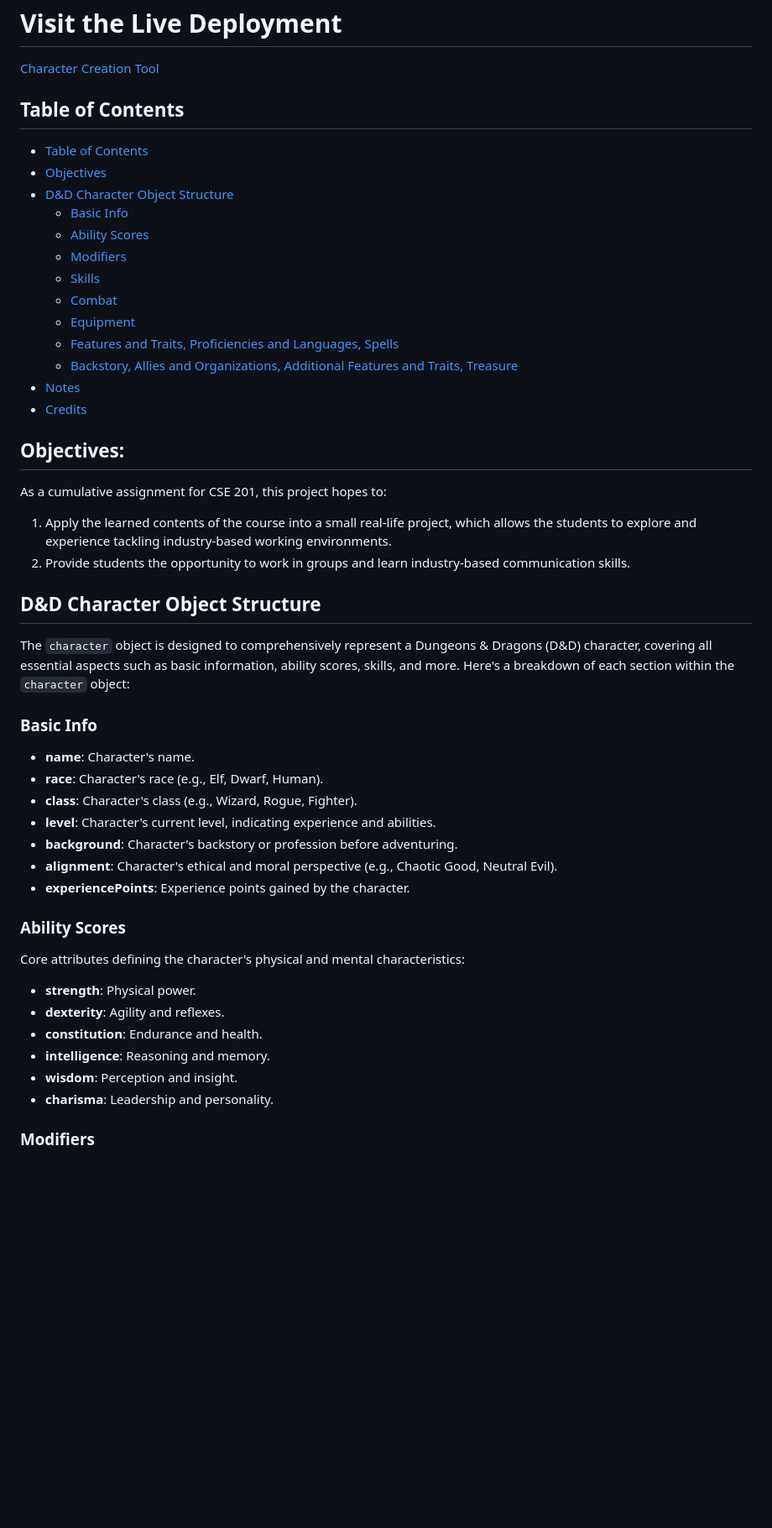
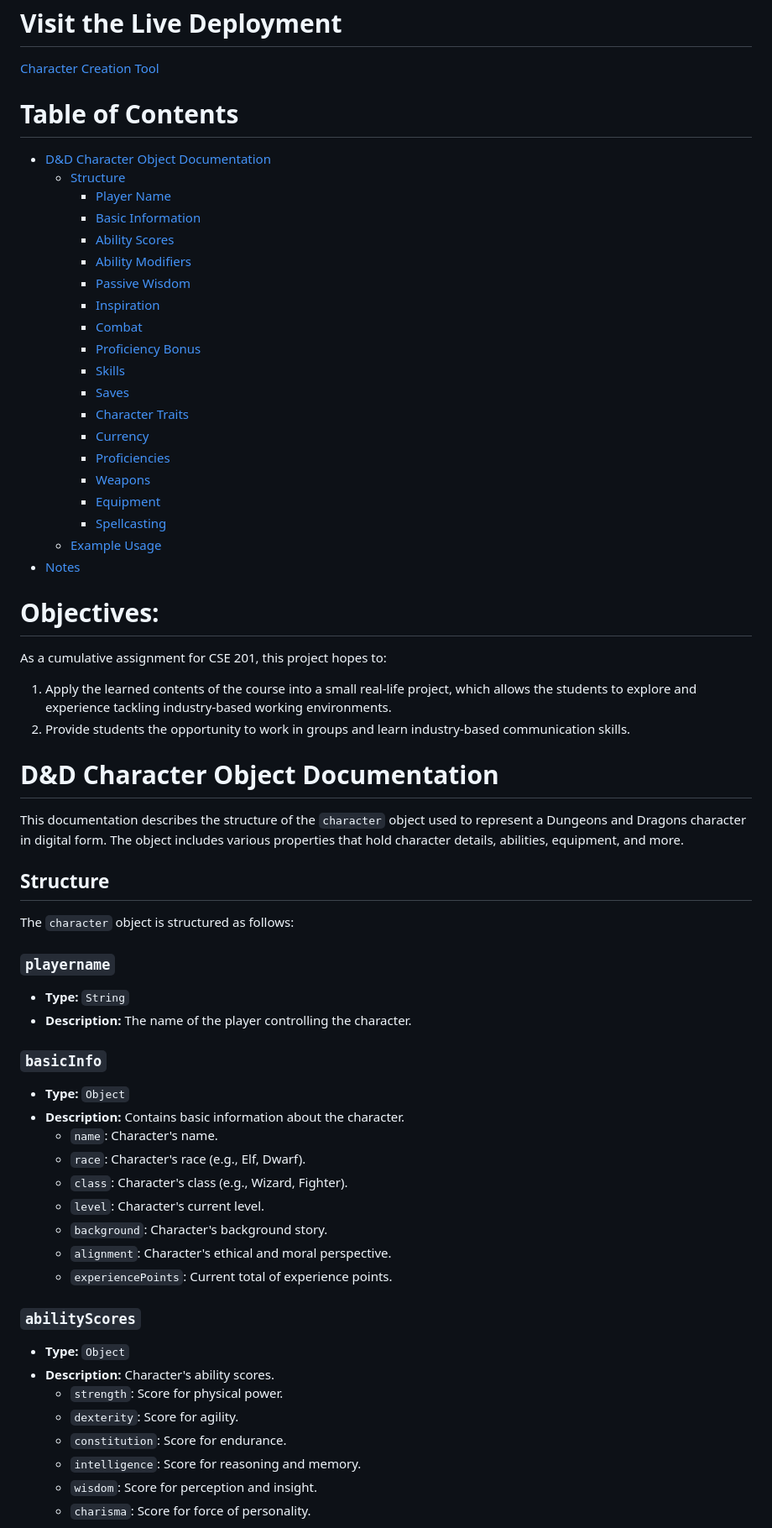
Before and after one commit to vonerdenRyguy/D-D-Character-Creation, a Markdown page: README.md, the part around one of its changes. Shown at 84% size. Drawn GitHub-style; blank space fills up the shorter version.

```diff
--- a/README.md
+++ b/README.md
@@ -5,50 +5,65 @@
 # Visit the Live Deployment
 [Character Creation Tool](https://vonerdenryguy.github.io/D-D-Character-Creation/src/index.html)
 
-## Table of Contents
-- [Table of Contents](#table-of-contents)
-- [Objectives](#objectives)
-- [D&D Character Object Structure](#dd-character-object-structure)
-  - [Basic Info](#basic-info)
-  - [Ability Scores](#ability-scores)
-  - [Modifiers](#modifiers)
-  - [Skills](#skills)
-  - [Combat](#combat)
-  - [Equipment](#equipment)
-  - [Features and Traits, Proficiencies and Languages, Spells](#features-and-traits-proficiencies-and-languages-spells)
-  - [Backstory, Allies and Organizations, Additional Features and Traits, Treasure](#backstory-allies-and-organizations-additional-features-and-traits-treasure)
+# Table of Contents
+
+- [D&D Character Object Documentation](#dd-character-object-documentation)
+  - [Structure](#structure)
+    - [Player Name](#playername)
+    - [Basic Information](#basicinfo)
+    - [Ability Scores](#abilityscores)
+    - [Ability Modifiers](#abilitymods)
+    - [Passive Wisdom](#passivewisdom)
+    - [Inspiration](#inspiration)
+    - [Combat](#combat)
+    - [Proficiency Bonus](#proficiencybonus)
+    - [Skills](#skills)
+    - [Saves](#saves)
+    - [Character Traits](#charactertraits)
+    - [Currency](#currency)
+    - [Proficiencies](#proficiencies)
+    - [Weapons](#weapons)
+    - [Equipment](#equipement)
+    - [Spellcasting](#spellcasting)
+  - [Example Usage](#example-usage)
 - [Notes](#notes)
-- [Credits](#credits)
 
 
-## Objectives:
+# Objectives:
 As a cumulative assignment for CSE 201, this project hopes to:
 1. Apply the learned contents of the course into a small real-life project, which allows the students to explore and experience tackling industry-based working environments.
 2. Provide students the opportunity to work in groups and learn industry-based communication skills.
 
-## D&D Character Object Structure
+# D&D Character Object Documentation
 
-The `character` object is designed to comprehensively represent a Dungeons & Dragons (D&D) character, covering all essential aspects such as basic information, ability scores, skills, and more. Here's a breakdown of each section within the `character` object:
+This documentation describes the structure of the `character` object used to represent a Dungeons and Dragons character in digital form. The object includes various properties that hold character details, abilities, equipment, and more.
 
-### Basic Info
+## Structure
 
-- **name**: Character's name.
-- **race**: Character's race (e.g., Elf, Dwarf, Human).
-- **class**: Character's class (e.g., Wizard, Rogue, Fighter).
-- **level**: Character's current level, indicating experience and abilities.
-- **background**: Character's backstory or profession before adventuring.
-- **alignment**: Character's ethical and moral perspective (e.g., Chaotic Good, Neutral Evil).
-- **experiencePoints**: Experience points gained by the character.
+The `character` object is structured as follows:
 
-### Ability Scores
+### `playername`
+- **Type:** `String`
+- **Description:** The name of the player controlling the character.
 
-Core attributes defining the character's physical and mental characteristics:
-- **strength**: Physical power.
-- **dexterity**: Agility and reflexes.
-- **constitution**: Endurance and health.
-- **intelligence**: Reasoning and memory.
-- **wisdom**: Perception and insight.
-- **charisma**: Leadership and personality.
+### `basicInfo`
+- **Type:** `Object`
+- **Description:** Contains basic information about the character.
+  - `name`: Character's name.
+  - `race`: Character's race (e.g., Elf, Dwarf).
+  - `class`: Character's class (e.g., Wizard, Fighter).
+  - `level`: Character's current level.
+  - `background`: Character's background story.
+  - `alignment`: Character's ethical and moral perspective.
+  - `experiencePoints`: Current total of experience points.
 
-### Modifiers
+### `abilityScores`
+- **Type:** `Object`
+- **Description:** Character's ability scores.
+  - `strength`: Score for physical power.
+  - `dexterity`: Score for agility.
+  - `constitution`: Score for endurance.
+  - `intelligence`: Score for reasoning and memory.
+  - `wisdom`: Score for perception and insight.
+  - `charisma`: Score for force of personality.
 
```
Also changed, not shown: other parts of README.md (+100 -27 lines).
